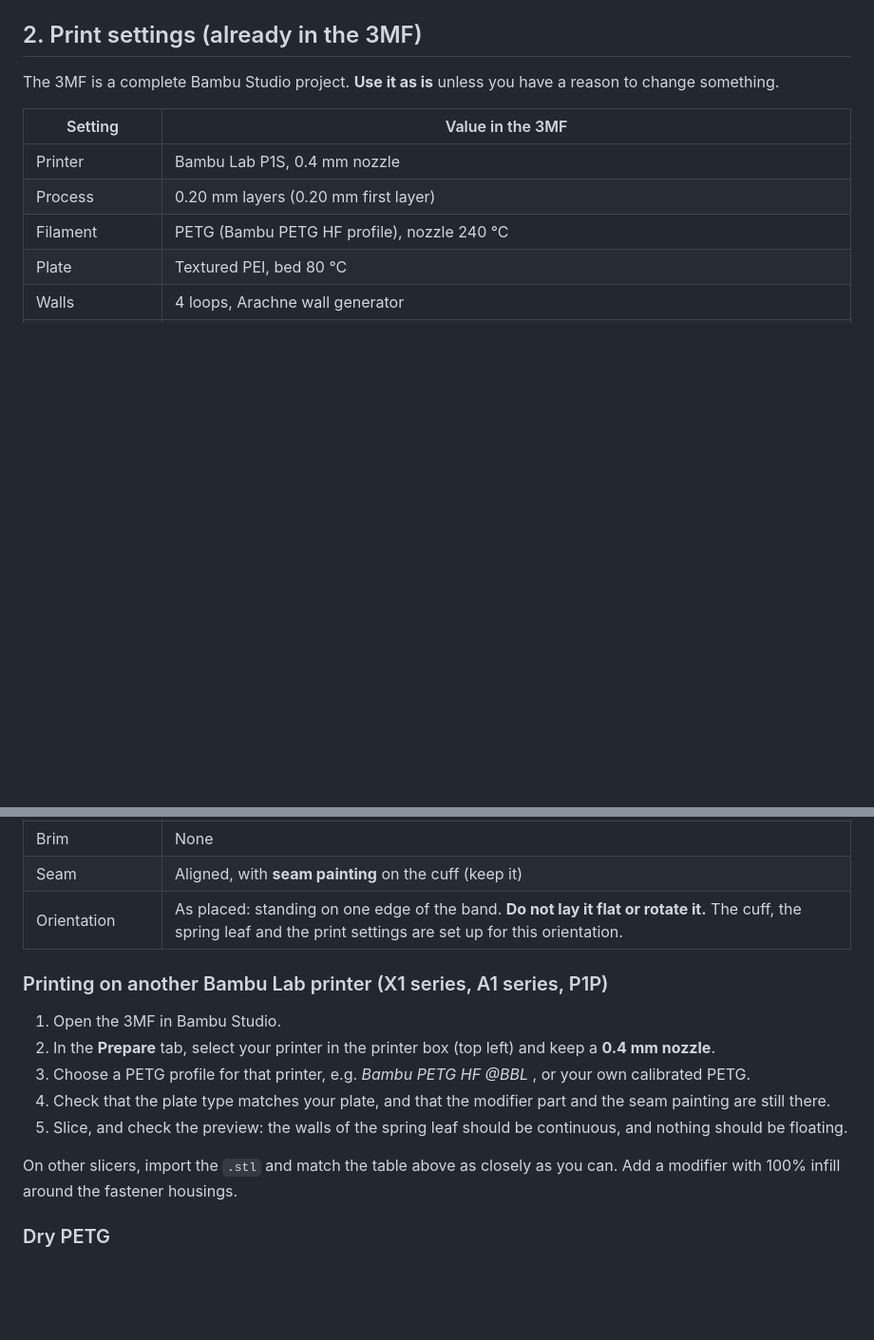
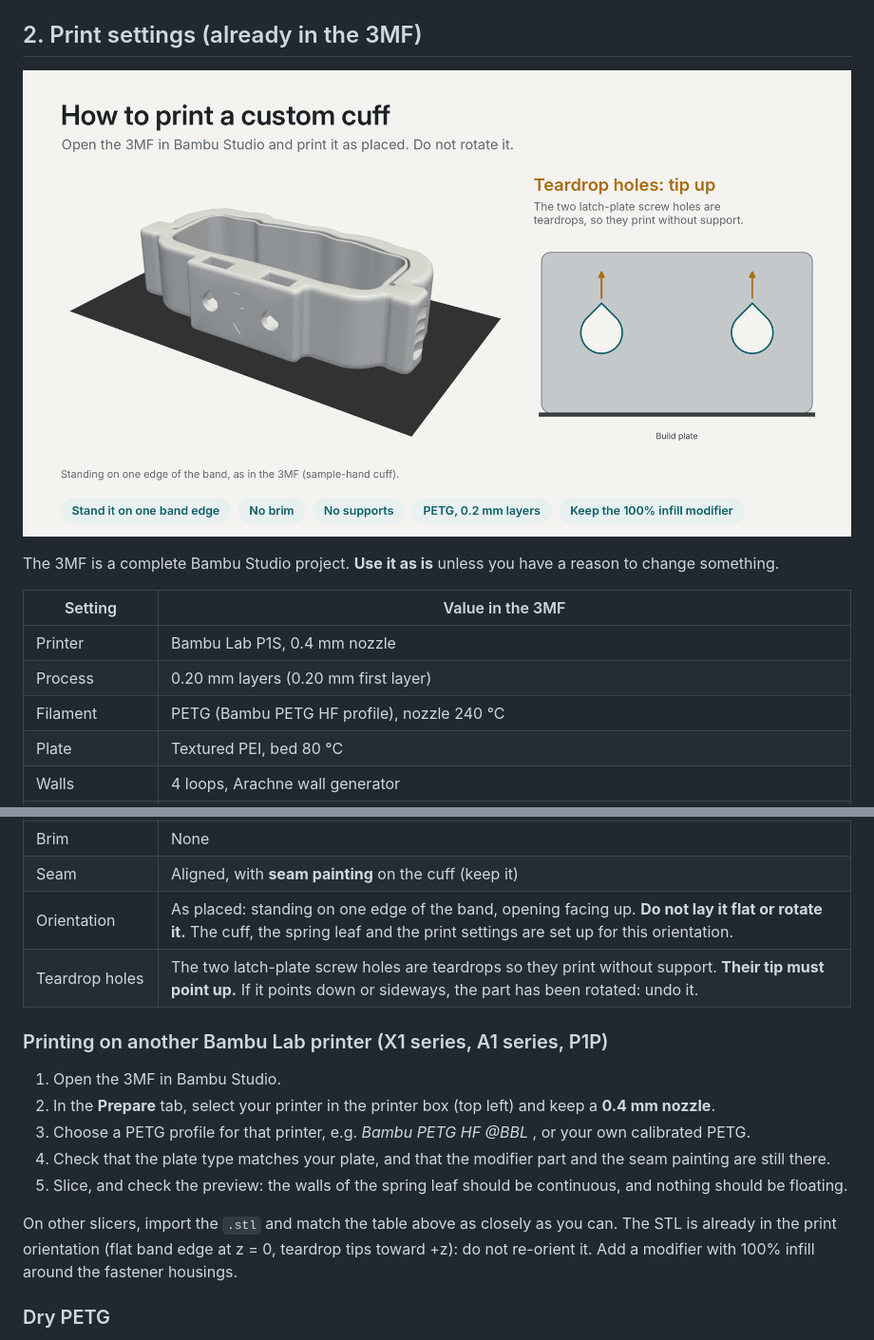
Before and after one commit to sensecraft3d-eng/freshcuff-scanmade, a Markdown page: docs/MAKER_GUIDE.md, 2 parts joined by grey strips. Shown at 95% size. GitHub-like rendering; pictures changed too: docs/img/04-print-orientation.png (added); blank space fills up the shorter version.

```diff
--- a/docs/MAKER_GUIDE.md
+++ b/docs/MAKER_GUIDE.md
@@ -22,6 +22,8 @@
 
 ## 2. Print settings (already in the 3MF)
 
+![The custom cuff standing on one band edge on the build plate; the two teardrop screw holes with their tips up](img/04-print-orientation.png)
+
 The 3MF is a complete Bambu Studio project. **Use it as is** unless you have a reason to change something.
 
 | Setting | Value in the 3MF |
@@ -36,7 +38,8 @@ The 3MF is a complete Bambu Studio project. **Use it as is** unless you have a r
 | Supports | None |
 | Brim | None |
 | Seam | Aligned, with **seam painting** on the cuff (keep it) |
-| Orientation | As placed: standing on one edge of the band. **Do not lay it flat or rotate it.** The cuff, the spring leaf and the print settings are set up for this orientation. |
+| Orientation | As placed: standing on one edge of the band, opening facing up. **Do not lay it flat or rotate it.** The cuff, the spring leaf and the print settings are set up for this orientation. |
+| Teardrop holes | The two latch-plate screw holes are teardrops so they print without support. **Their tip must point up.** If it points down or sideways, the part has been rotated: undo it. |
 
 ### Printing on another Bambu Lab printer (X1 series, A1 series, P1P)
 
@@ -46,7 +49,7 @@ The 3MF is a complete Bambu Studio project. **Use it as is** unless you have a r
 4. Check that the plate type matches your plate, and that the modifier part and the seam painting are still there.
 5. Slice, and check the preview: the walls of the spring leaf should be continuous, and nothing should be floating.
 
-On other slicers, import the `.stl` and match the table above as closely as you can. Add a modifier with 100% infill around the fastener housings.
+On other slicers, import the `.stl` and match the table above as closely as you can. The STL is already in the print orientation (flat band edge at z = 0, teardrop tips toward +z): do not re-orient it. Add a modifier with 100% infill around the fastener housings.
 
 ### Dry PETG
 
```
Also changed, not shown: README.md (+17 -1 lines).
